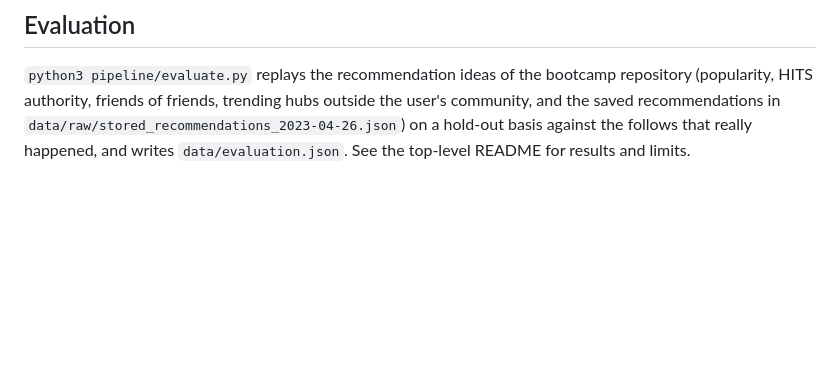
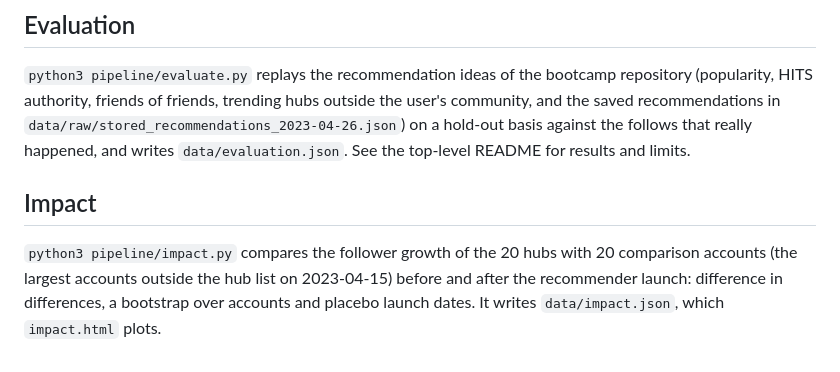
Before and after one commit to scopalaffairs/near-recommender-poc-trending-users-viz, a Markdown page: pipeline/README.md, the part around the change. Rendered like a GitHub page; blank space fills up the shorter version.

```diff
--- a/pipeline/README.md
+++ b/pipeline/README.md
@@ -46,3 +46,9 @@ appeared later (e.g. creativesdao, nearchinese, nearinturkiye in Oct 2023) are v
 friends of friends, trending hubs outside the user's community, and the saved recommendations in
 `data/raw/stored_recommendations_2023-04-26.json`) on a hold-out basis against the follows that really happened, and
 writes `data/evaluation.json`. See the top-level README for results and limits.
+
+## Impact
+
+`python3 pipeline/impact.py` compares the follower growth of the 20 hubs with 20 comparison accounts (the largest accounts
+outside the hub list on 2023-04-15) before and after the recommender launch: difference in differences, a bootstrap
+over accounts and placebo launch dates. It writes `data/impact.json`, which `impact.html` plots.
```
Also changed, not shown: README.md (+17 -1 lines), docs/images/impact.jpg (added), 4 other files.
